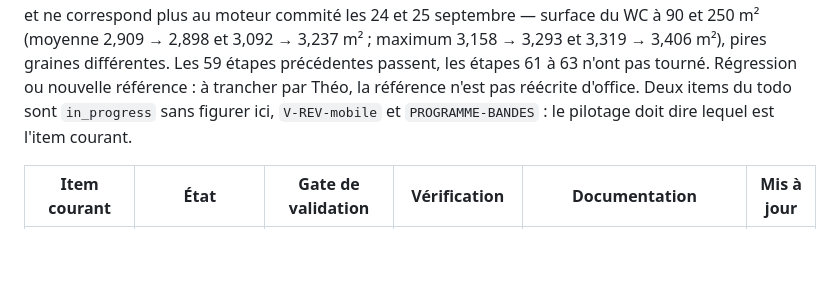
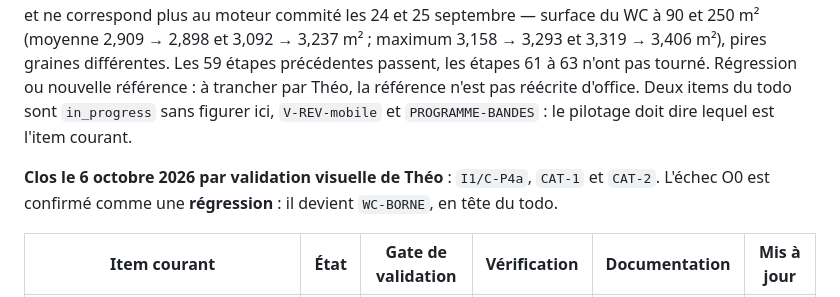
Before and after one commit to HolaHombre/technohab-2d, a Markdown page: ROADMAP.md, the part around one of its changes. GitHub-like rendering; blank space fills up the shorter version.

```diff
--- a/ROADMAP.md
+++ b/ROADMAP.md
@@ -85,5 +85,9 @@ trancher par Théo, la référence n'est pas réécrite d'office. Deux items du
 sont `in_progress` sans figurer ici, `V-REV-mobile` et `PROGRAMME-BANDES` : le
 pilotage doit dire lequel est l'item courant.
 
+**Clos le 6 octobre 2026 par validation visuelle de Théo** : `I1/C-P4a`,
+`CAT-1` et `CAT-2`. L'échec O0 est confirmé comme une **régression** : il
+devient `WC-BORNE`, en tête du todo.
+
 | Item courant | État | Gate de validation | Vérification | Documentation | Mis à jour |
 |---|---|---|---|---|---|
```
Also changed, not shown: other parts of ROADMAP.md (+10 -11 lines).
